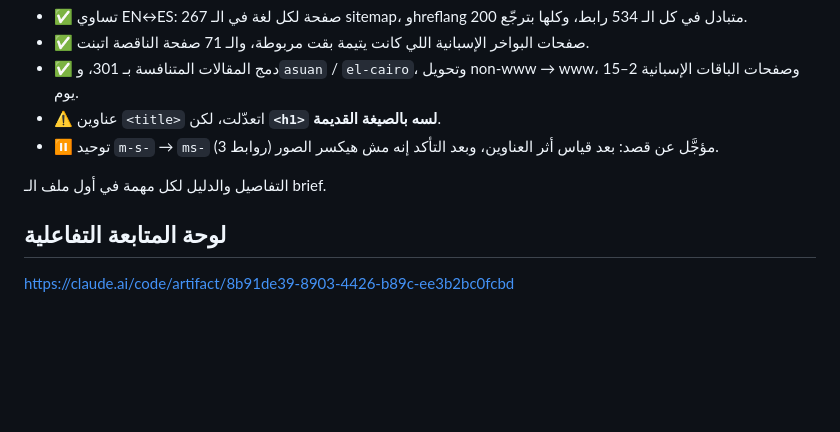
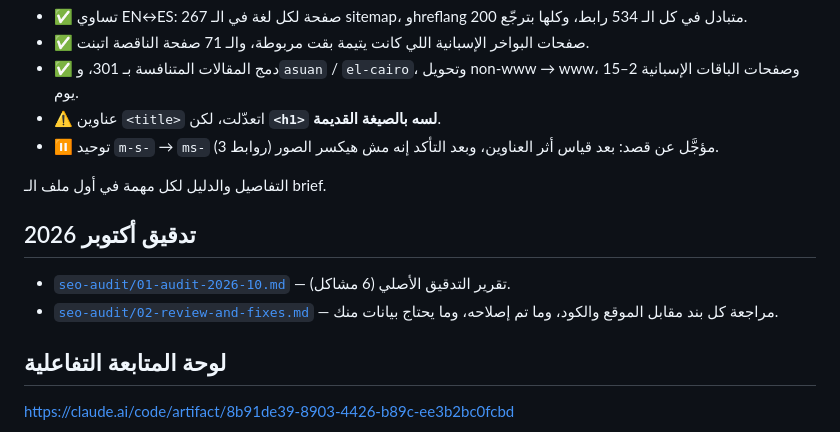
Before and after one commit to emam86/emam25, a Markdown page: README.md, the part around the change. Rendered like a GitHub page; blank space fills up the shorter version.

```diff
--- a/README.md
+++ b/README.md
@@ -42,6 +42,11 @@
 
 التفاصيل والدليل لكل مهمة في أول ملف الـ brief.
 
+## تدقيق أكتوبر 2026
+
+- [`seo-audit/01-audit-2026-10.md`](seo-audit/01-audit-2026-10.md) — تقرير التدقيق الأصلي (6 مشاكل).
+- [`seo-audit/02-review-and-fixes.md`](seo-audit/02-review-and-fixes.md) — مراجعة كل بند مقابل الموقع والكود، وما تم إصلاحه، وما يحتاج بيانات منك.
+
 ## لوحة المتابعة التفاعلية
 
 https://claude.ai/code/artifact/8b91de39-8903-4426-b89c-ee3b2bc0fcbd
```
Also changed, not shown: seo-audit/01-audit-2026-10.md (added, +160 -0 lines), seo-audit/02-review-and-fixes.md (added, +38 -0 lines).
